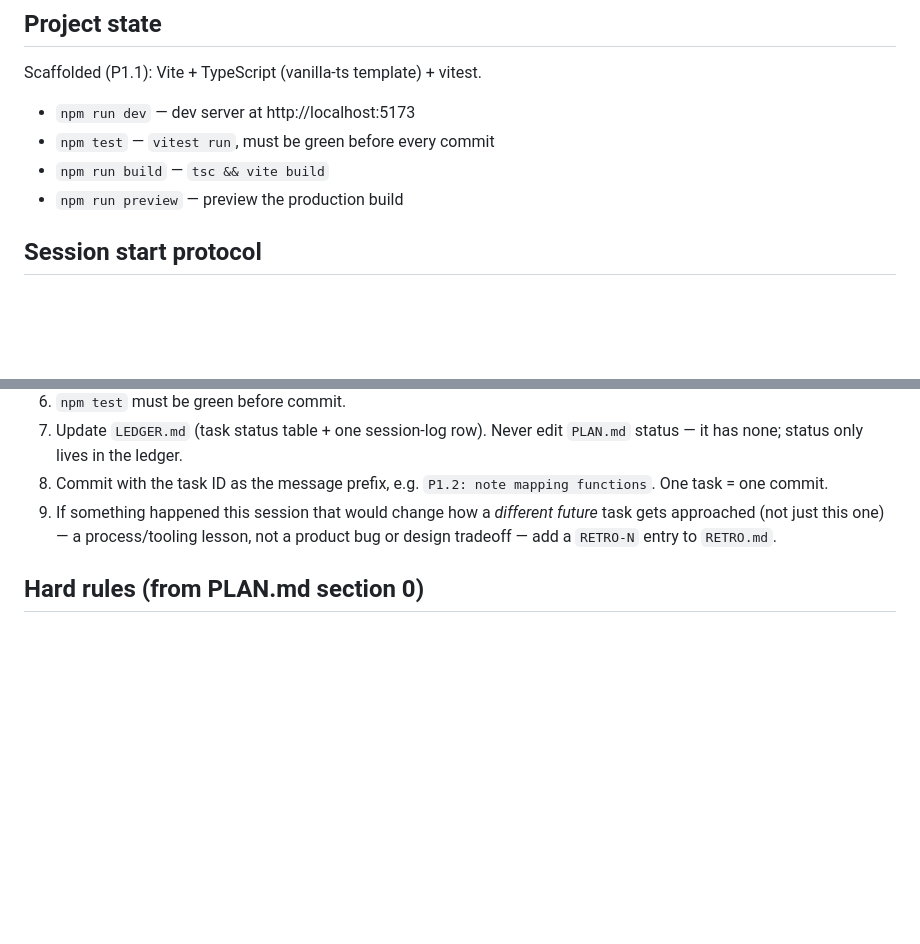
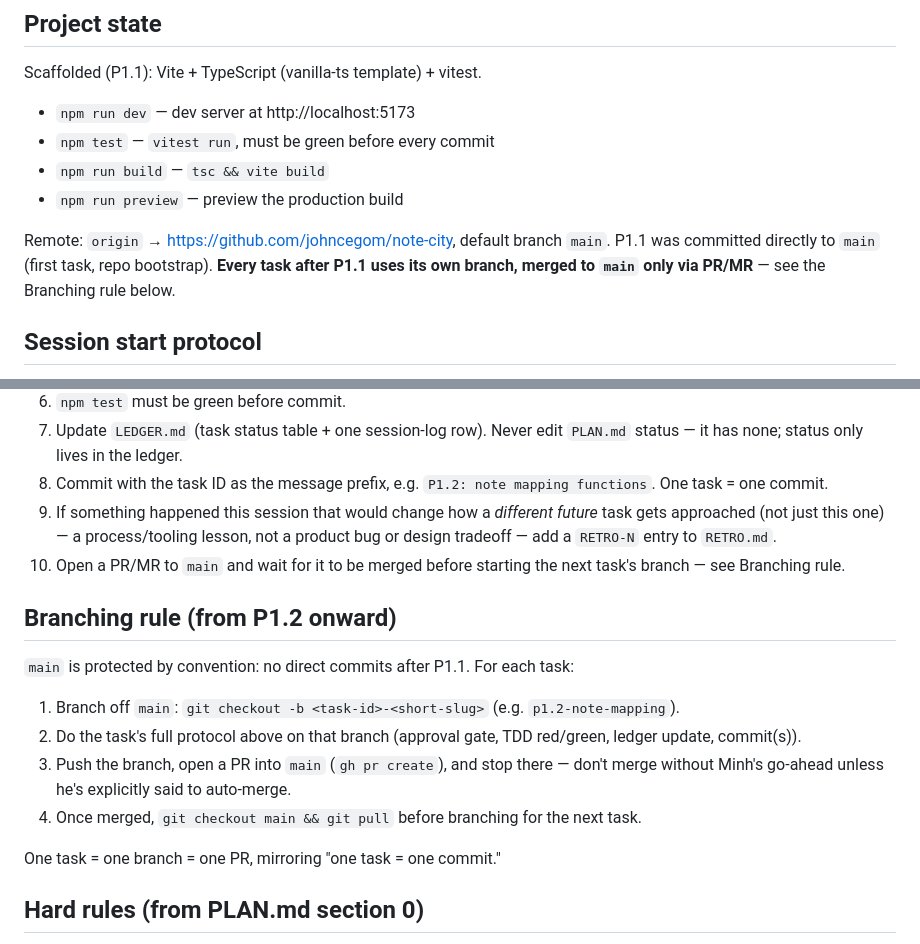
Before and after one commit to johncegom/note-city, a Markdown page: CLAUDE.md, 2 parts joined by grey strips. Drawn GitHub-style; blank space fills up the shorter version.

Commit message:
docs: link GitHub remote, add branch-per-task workflow from P1.2 onward
Co-Authored-By: Claude Sonnet 5 <noreply@anthropic.com>
Claude-Session: https://claude.ai/code/session_0112zwH4Lih2Lxqqg7m7vnZh

```diff
--- a/CLAUDE.md
+++ b/CLAUDE.md
@@ -10,6 +10,11 @@ Scaffolded (P1.1): Vite + TypeScript (vanilla-ts template) + vitest.
 - `npm test` — `vitest run`, must be green before every commit
 - `npm run build` — `tsc && vite build`
 - `npm run preview` — preview the production build
+
+Remote: `origin` → https://github.com/johncegom/note-city, default branch `main`.
+P1.1 was committed directly to `main` (first task, repo bootstrap). **Every task after
+P1.1 uses its own branch, merged to `main` only via PR/MR** — see the Branching rule
+below.
 
 ## Session start protocol
 
@@ -24,6 +29,18 @@ Read `PLAN.md` first, then `LEDGER.md` (status lives only in the ledger; the pla
 7. Update `LEDGER.md` (task status table + one session-log row). Never edit `PLAN.md` status — it has none; status only lives in the ledger.
 8. Commit with the task ID as the message prefix, e.g. `P1.2: note mapping functions`. One task = one commit.
 9. If something happened this session that would change how a *different future* task gets approached (not just this one) — a process/tooling lesson, not a product bug or design tradeoff — add a `RETRO-N` entry to `RETRO.md`.
+10. Open a PR/MR to `main` and wait for it to be merged before starting the next task's branch — see Branching rule.
+
+## Branching rule (from P1.2 onward)
+
+`main` is protected by convention: no direct commits after P1.1. For each task:
+
+1. Branch off `main`: `git checkout -b <task-id>-<short-slug>` (e.g. `p1.2-note-mapping`).
+2. Do the task's full protocol above on that branch (approval gate, TDD red/green, ledger update, commit(s)).
+3. Push the branch, open a PR into `main` (`gh pr create`), and stop there — don't merge without Minh's go-ahead unless he's explicitly said to auto-merge.
+4. Once merged, `git checkout main && git pull` before branching for the next task.
+
+One task = one branch = one PR, mirroring "one task = one commit."
 
 ## Hard rules (from PLAN.md section 0)
 
```
